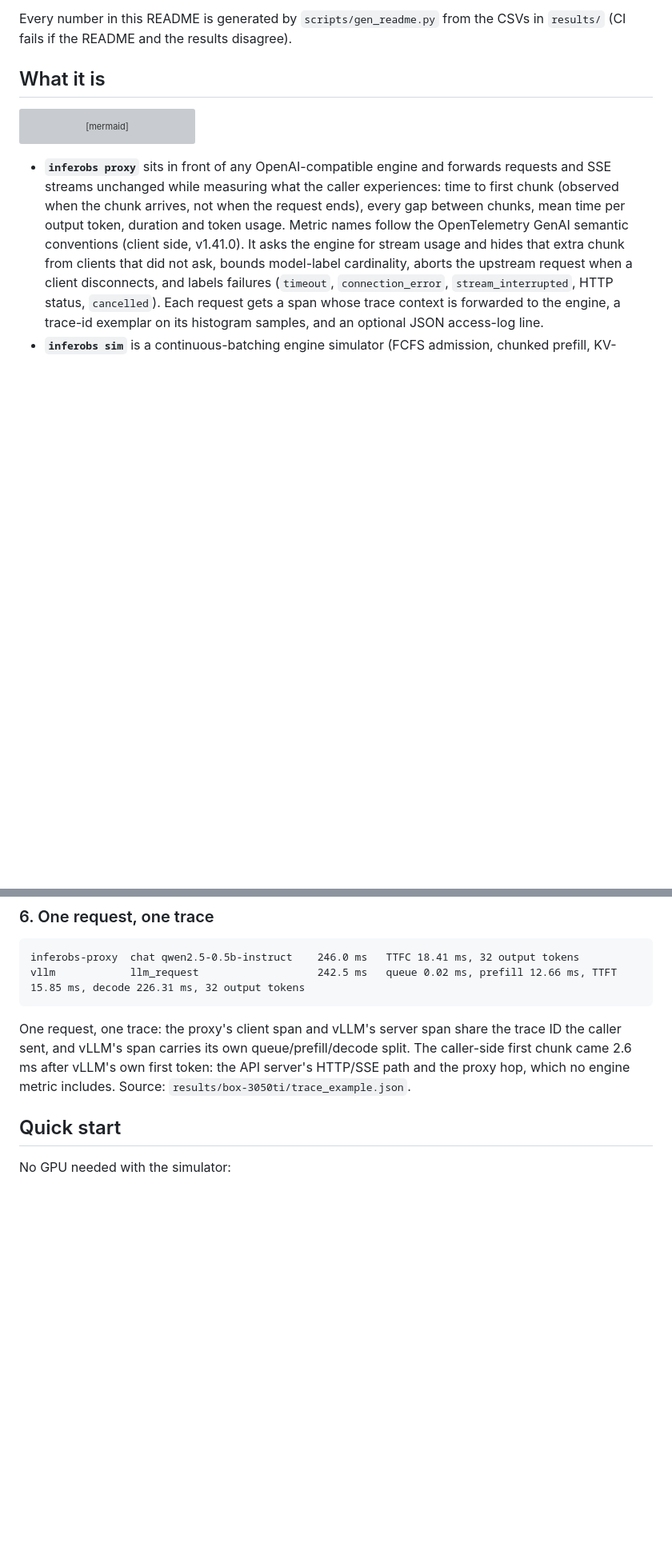
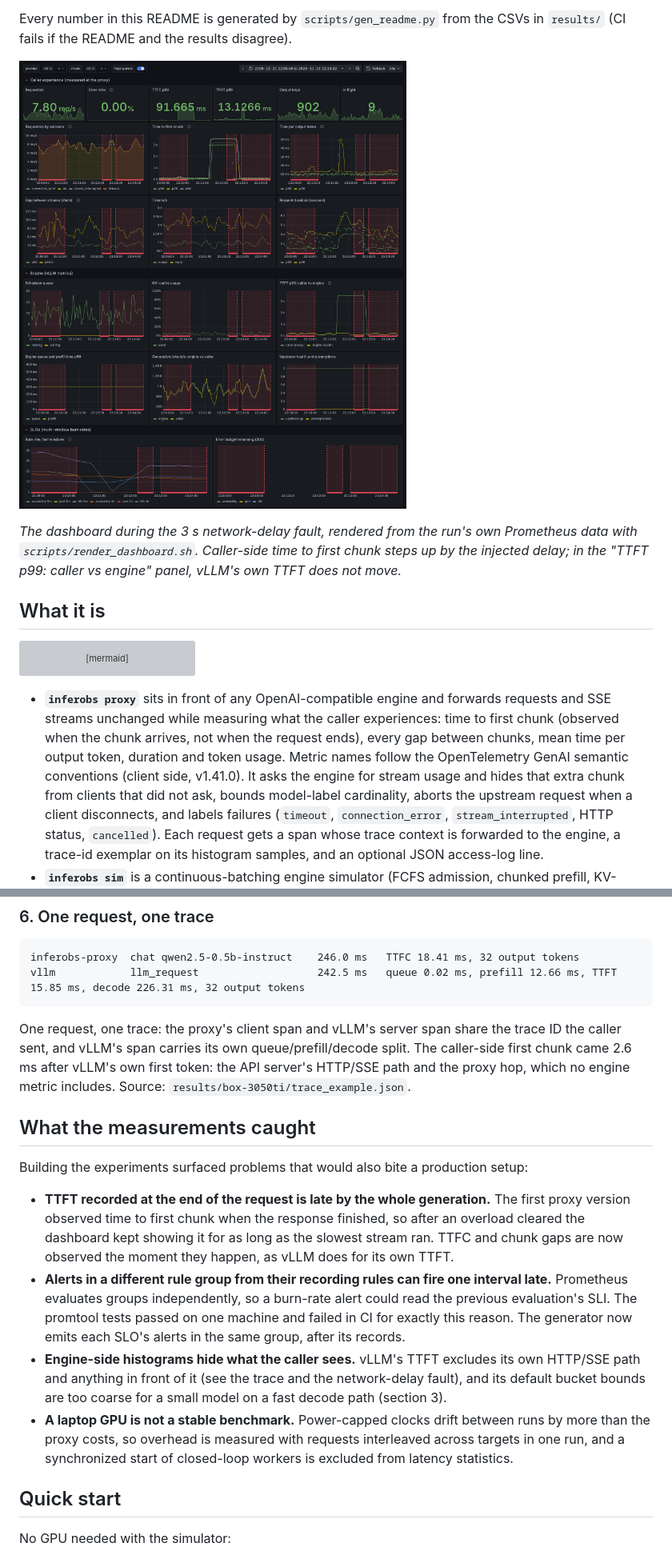
Before and after one commit to Abhayrkhot/inference-observability-stack, a Markdown page: README.md, 2 parts joined by grey strips. Shown at 80% size. Drawn GitHub-style; pictures changed too: docs/img/dashboard-net-latency.png (added); blank space fills up the shorter version; grey boxes are pictures that could not be loaded.

```diff
--- a/README.md
+++ b/README.md
@@ -19,6 +20,12 @@ Measured on one NVIDIA GeForce RTX 3050 Ti Laptop GPU (4 GB), vLLM 0.34.0 servin
 
 Every number in this README is generated by `scripts/gen_readme.py` from the CSVs in `results/`
 (CI fails if the README and the results disagree).
+
+![Grafana during the network-delay fault: the caller's time to first chunk steps up while vLLM's own TTFT stays flat](docs/img/dashboard-net-latency.png)
+
+*The dashboard during the 3 s network-delay fault, rendered from the run's own Prometheus data with
+`scripts/render_dashboard.sh`. Caller-side time to first chunk steps up by the injected delay; in the
+"TTFT p99: caller vs engine" panel, vLLM's own TTFT does not move.*
 
 ## What it is
 
@@ -155,6 +207,25 @@ vllm            llm_request                   242.5 ms   queue 0.02 ms, prefill
 
 One request, one trace: the proxy's client span and vLLM's server span share the trace ID the caller sent, and vLLM's span carries its own queue/prefill/decode split. The caller-side first chunk came 2.6 ms after vLLM's own first token: the API server's HTTP/SSE path and the proxy hop, which no engine metric includes. Source: `results/box-3050ti/trace_example.json`.
 <!-- END GENERATED: trace -->
+
+## What the measurements caught
+
+Building the experiments surfaced problems that would also bite a production setup:
+
+- **TTFT recorded at the end of the request is late by the whole generation.** The first proxy version
+  observed time to first chunk when the response finished, so after an overload cleared the
+  dashboard kept showing it for as long as the slowest stream ran. TTFC and chunk gaps are now
+  observed the moment they happen, as vLLM does for its own TTFT.
+- **Alerts in a different rule group from their recording rules can fire one interval late.**
+  Prometheus evaluates groups independently, so a burn-rate alert could read the previous evaluation's
+  SLI. The promtool tests passed on one machine and failed in CI for exactly this reason. The
+  generator now emits each SLO's alerts in the same group, after its records.
+- **Engine-side histograms hide what the caller sees.** vLLM's TTFT excludes its own HTTP/SSE path
+  and anything in front of it (see the trace and the network-delay fault), and its default bucket
+  bounds are too coarse for a small model on a fast decode path (section 3).
+- **A laptop GPU is not a stable benchmark.** Power-capped clocks drift between runs by more than
+  the proxy costs, so overhead is measured with requests interleaved across targets in one run, and a
+  synchronized start of closed-loop workers is excluded from latency statistics.
 
 ## Quick start
 
```
Also changed, not shown: other parts of README.md (+51 -1 lines), docs/img/dashboard-saturation.png (added), 7 other files.
